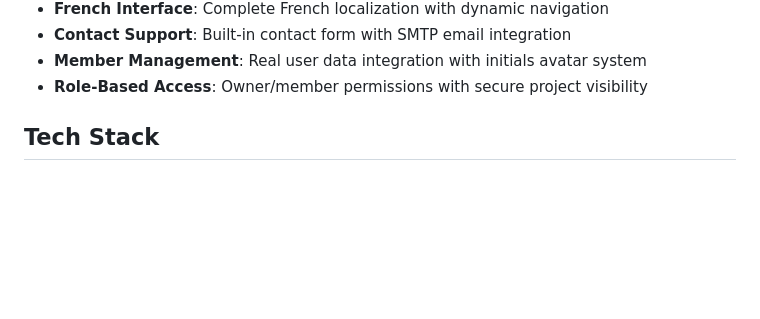
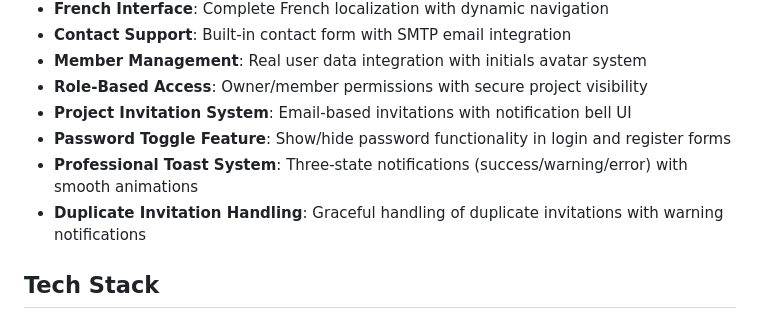
Before and after one commit to ZouhairChoufa/TaskFlow-Project-Manager, a Markdown page: README.md, the part around the change. Drawn GitHub-style; blank space fills up the shorter version.

Commit message:
docs: update README with invitation system, password toggle, and UI enhancements

```diff
--- a/README.md
+++ b/README.md
@@ -35,6 +35,10 @@ A modern, enterprise-grade Project Management Application built with Flask and F
 - **Contact Support**: Built-in contact form with SMTP email integration
 - **Member Management**: Real user data integration with initials avatar system
 - **Role-Based Access**: Owner/member permissions with secure project visibility
+- **Project Invitation System**: Email-based invitations with notification bell UI
+- **Password Toggle Feature**: Show/hide password functionality in login and register forms
+- **Professional Toast System**: Three-state notifications (success/warning/error) with smooth animations
+- **Duplicate Invitation Handling**: Graceful handling of duplicate invitations with warning notifications
 
 ## Tech Stack
 
```
